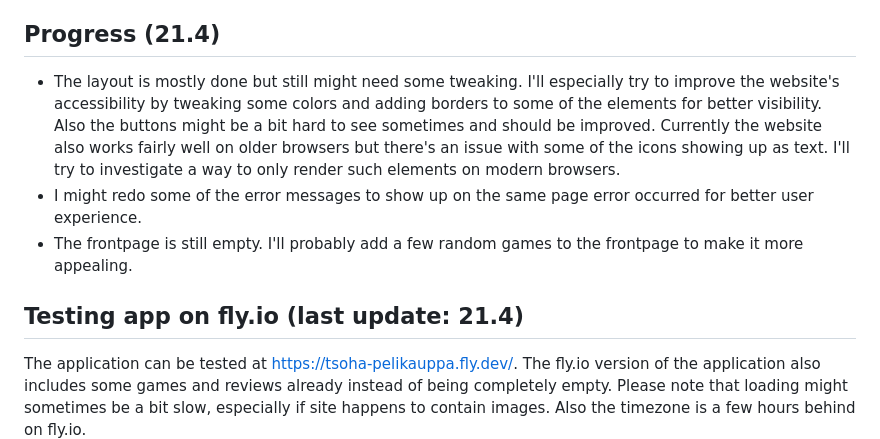
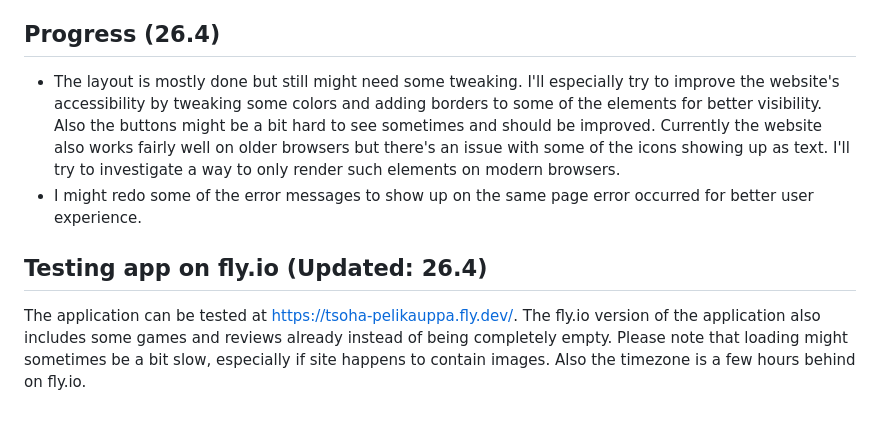
Before and after one commit to Eeritvan/gamestore, a Markdown page: README.md, the part around the change. Rendered like a GitHub page; blank space fills up the shorter version.

Commit message:
Minor update to the readme

```diff
--- a/README.md
+++ b/README.md
@@ -20,12 +20,11 @@ This repository is for a project made for a University of Helsinki course. The a
    - Everyone can set their profile picture (if not set there are few default ones)
    - Everyone can edit their profiles and set it private/public
 
-## Progress (21.4)
+## Progress (26.4)
 - The layout is mostly done but still might need some tweaking. I'll especially try to improve the website's accessibility by tweaking some colors and adding borders to some of the elements for better visibility. Also the buttons might be a bit hard to see sometimes and should be improved. Currently the website also works fairly well on older browsers but there's an issue with some of the icons showing up as text. I'll try to investigate a way to only render such elements on modern browsers.
 - I might redo some of the error messages to show up on the same page error occurred for better user experience.
-- The frontpage is still empty. I'll probably add a few random games to the frontpage to make it more appealing.
 
-## Testing app on fly.io (last update: 21.4)
+## Testing app on fly.io (Updated: 26.4)
 The application can be tested at https://tsoha-pelikauppa.fly.dev/. The fly.io version of the application also includes some games and reviews already instead of being completely empty. Please note that loading might sometimes be a bit slow, especially if site happens to contain images. Also the timezone is a few hours behind on fly.io.
 
 ##  Running locally
```
